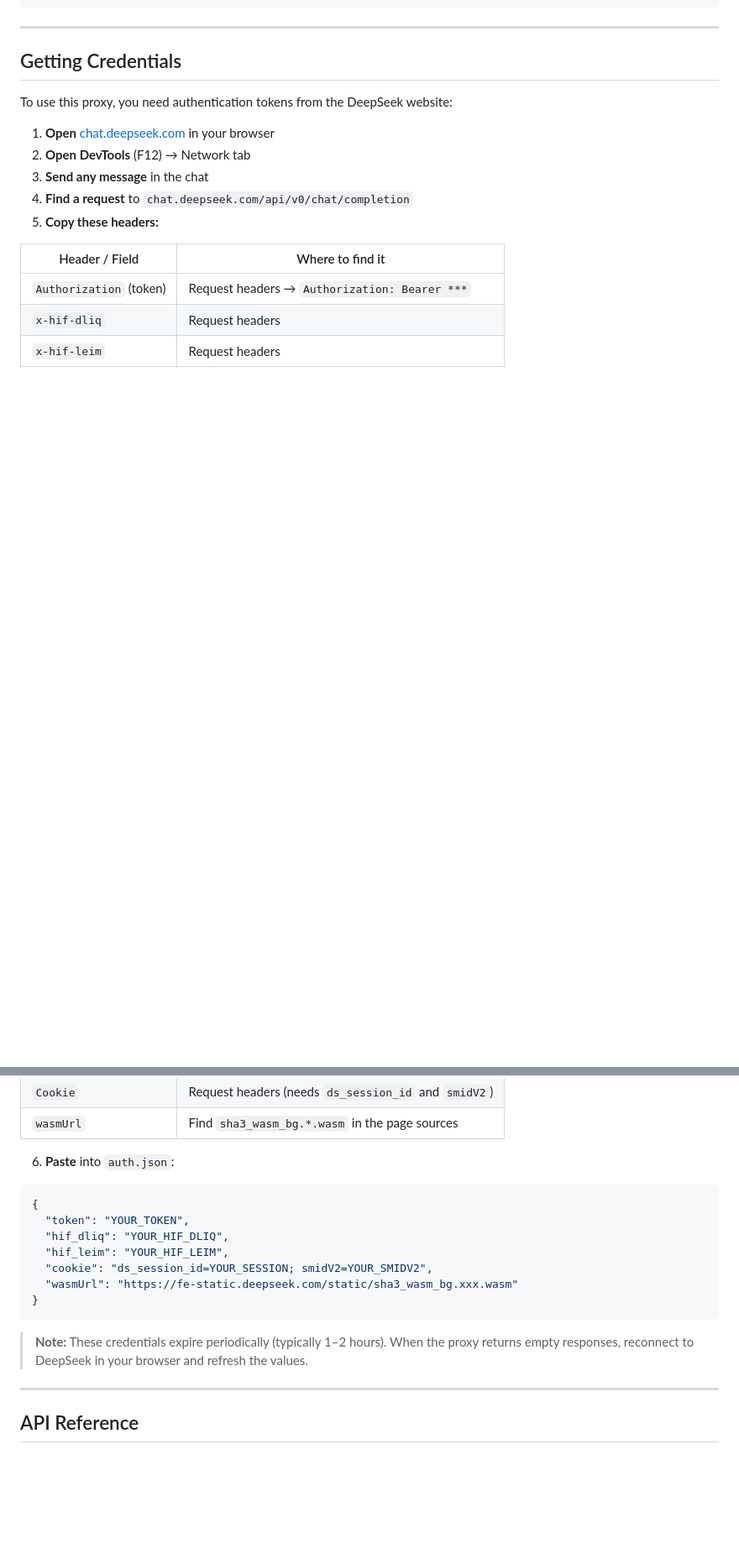
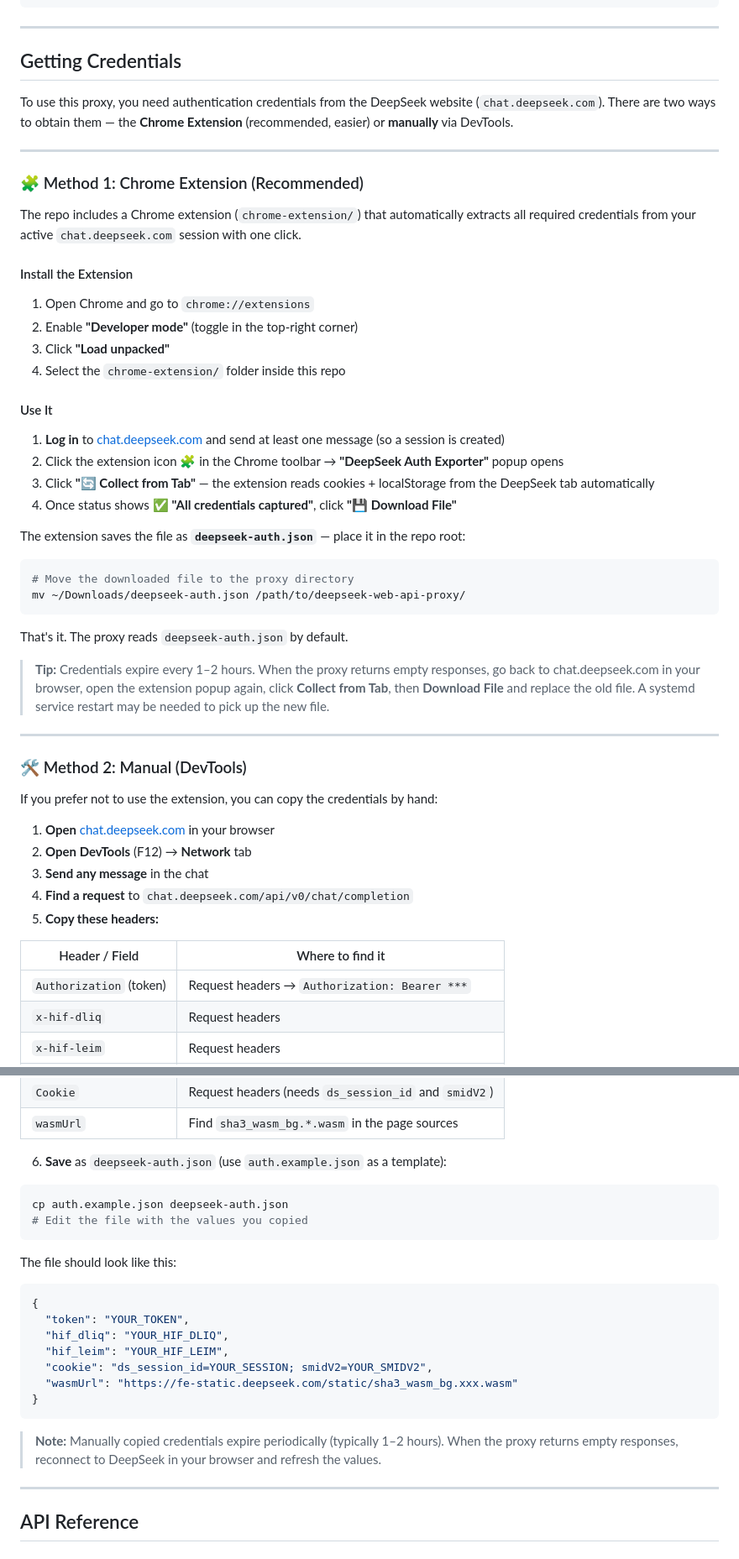
Before and after one commit to sowelswl/deepseek-web-api-proxy, a Markdown page: README.md, 2 parts joined by grey strips. Shown at 84% size. GitHub-like rendering; blank space fills up the shorter version.

Commit message:
docs: add Chrome Extension setup guide for exporting deepseek-auth.json
- Add full Chrome Extension installation & usage instructions
- Fix Quick Start to reference correct filename (deepseek-auth.json)
- Fix Environment Variables section (no env support exists in server.js)

````diff
--- a/README.md
+++ b/README.md
@@ -75,10 +75,47 @@ curl http://localhost:9655/v1/sessions
 
 ## Getting Credentials
 
-To use this proxy, you need authentication tokens from the DeepSeek website:
+To use this proxy, you need authentication credentials from the DeepSeek website (`chat.deepseek.com`). There are two ways to obtain them — the **Chrome Extension** (recommended, easier) or **manually** via DevTools.
+
+---
+
+### 🧩 Method 1: Chrome Extension (Recommended)
+
+The repo includes a Chrome extension (`chrome-extension/`) that automatically extracts all required credentials from your active `chat.deepseek.com` session with one click.
+
+#### Install the Extension
+
+1. Open Chrome and go to `chrome://extensions`
+2. Enable **"Developer mode"** (toggle in the top-right corner)
+3. Click **"Load unpacked"**
+4. Select the `chrome-extension/` folder inside this repo
+
+#### Use It
+
+1. **Log in** to [chat.deepseek.com](https://chat.deepseek.com) and send at least one message (so a session is created)
+2. Click the extension icon 🧩 in the Chrome toolbar → **"DeepSeek Auth Exporter"** popup opens
+3. Click **"🔄 Collect from Tab"** — the extension reads cookies + localStorage from the DeepSeek tab automatically
+4. Once status shows ✅ **"All credentials captured"**, click **"💾 Download File"**
+
+The extension saves the file as **`deepseek-auth.json`** — place it in the repo root:
+
+```bash
+# Move the downloaded file to the proxy directory
+mv ~/Downloads/deepseek-auth.json /path/to/deepseek-web-api-proxy/
+```
+
+That's it. The proxy reads `deepseek-auth.json` by default.
+
+> **Tip:** Credentials expire every 1–2 hours. When the proxy returns empty responses, go back to chat.deepseek.com in your browser, open the extension popup again, click **Collect from Tab**, then **Download File** and replace the old file. A systemd service restart may be needed to pick up the new file.
+
+---
+
+### 🛠 Method 2: Manual (DevTools)
+
+If you prefer not to use the extension, you can copy the credentials by hand:
 
 1. **Open** [chat.deepseek.com](https://chat.deepseek.com) in your browser
-2. **Open DevTools** (F12) → Network tab
+2. **Open DevTools** (F12) → **Network** tab
 3. **Send any message** in the chat
 4. **Find a request** to `chat.deepseek.com/api/v0/chat/completion`
 5. **Copy these headers:**
@@ -91,7 +128,14 @@ To use this proxy, you need authentication tokens from the DeepSeek website:
 | `Cookie` | Request headers (needs `ds_session_id` and `smidV2`) |
 | `wasmUrl` | Find `sha3_wasm_bg.*.wasm` in the page sources |
 
-6. **Paste** into `auth.json`:
+6. **Save** as `deepseek-auth.json` (use `auth.example.json` as a template):
+
+```bash
+cp auth.example.json deepseek-auth.json
+# Edit the file with the values you copied
+```
+
+The file should look like this:
 
 ```json
 {
@@ -103,7 +147,7 @@ To use this proxy, you need authentication tokens from the DeepSeek website:
 }
 ```
 
-> **Note:** These credentials expire periodically (typically 1–2 hours). When the proxy returns empty responses, reconnect to DeepSeek in your browser and refresh the values.
+> **Note:** Manually copied credentials expire periodically (typically 1–2 hours). When the proxy returns empty responses, reconnect to DeepSeek in your browser and refresh the values.
 
 ---
 
````
Also changed, not shown: other parts of README.md (+3 -7 lines).
